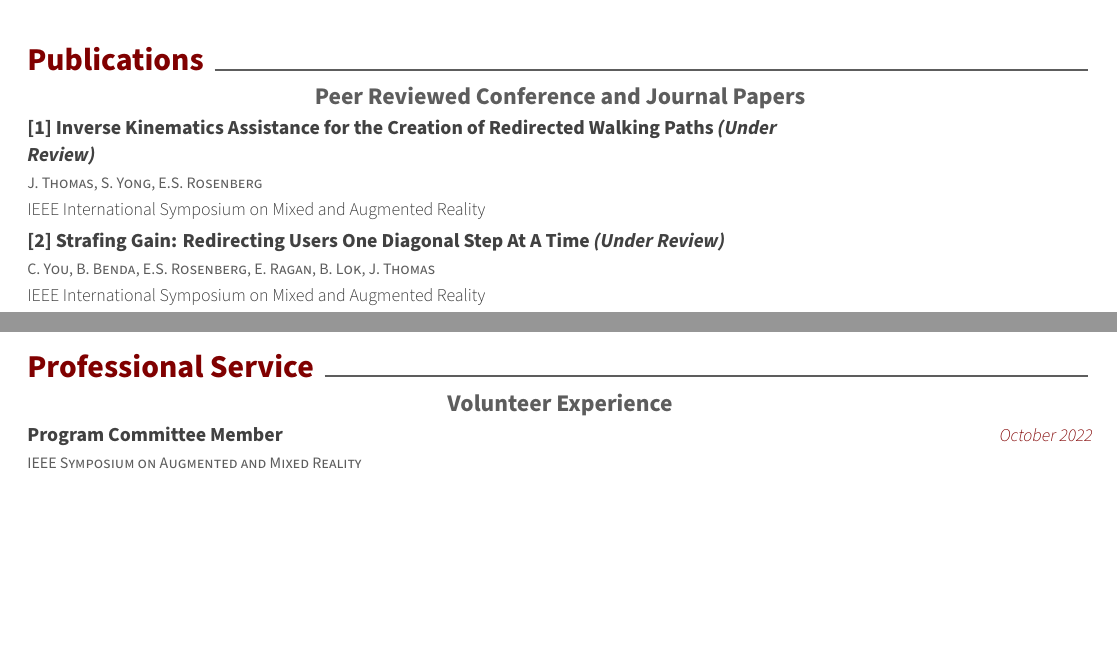
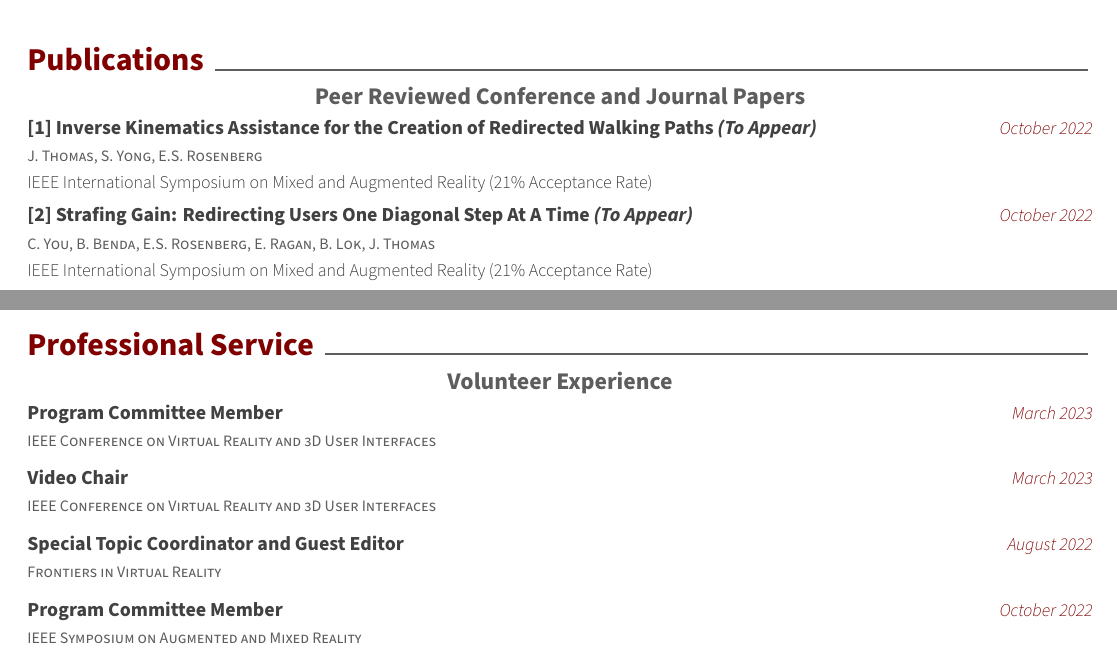
Before and after one commit to jeraldlt/ApplicationMaterials, a LaTeX CV (cv_only.tex, which reads cv/publications.tex, cv/service.tex): two parts of pages 1 and 4 of 5, joined at a grey line, cut so that both start at the same text, the shorter picture padded with empty space. Compiled offline with XeLaTeX.

Commit message:
updated cv, august 16

```diff
--- a/cv/publications.tex
+++ b/cv/publications.tex
@@ -6,20 +6,21 @@
 \begin{cventries}
   \vspace{-.75cm}
   \subsection*{Peer Reviewed Conference and Journal Papers}
+
   \cventry
     {J. Thomas, S. Yong, E.S. Rosenberg} % Authors
-    {[\thenpubs] Inverse Kinematics Assistance for the Creation of Redirected Walking Paths \textit{(Under Review)}} % Paper Title
-    {} % Date
+    {[\thenpubs] Inverse Kinematics Assistance for the Creation of Redirected Walking Paths \textit{(To Appear)}} % Paper Title
+    {October 2022} % Date
     {} % Below Date
-    {IEEE International Symposium on Mixed and Augmented Reality}% (26.5\% Acceptance Rate} % Publication
+    {IEEE International Symposium on Mixed and Augmented Reality (21\% Acceptance Rate)} % Publication
     \stepcounter{npubs}
 
   \cventry
     {C. You, B. Benda, E.S. Rosenberg, E. Ragan, B. Lok, J. Thomas} % Authors
-    {[\thenpubs] Strafing Gain: Redirecting Users One Diagonal Step At A Time \textit{(Under Review)}} % Paper Title
-    {} % Date
+    {[\thenpubs] Strafing Gain: Redirecting Users One Diagonal Step At A Time \textit{(To Appear)}} % Paper Title
+    {October 2022} % Date
     {} % Below Date
-    {IEEE International Symposium on Mixed and Augmented Reality}% (26.5\% Acceptance Rate} % Publication
+    {IEEE International Symposium on Mixed and Augmented Reality (21\% Acceptance Rate)} % Publication
     \stepcounter{npubs}
 
   \cventry
--- a/cv/service.tex
+++ b/cv/service.tex
@@ -3,6 +3,30 @@
 \begin{cventries}
   \vspace{-.75cm}
   \subsection*{Volunteer Experience}
+
+  \cventry
+    {IEEE Conference on Virtual Reality and 3D User Interfaces} % Position
+    {Program Committee Member} % Institution
+    {March 2023} % Location
+    {} % Date
+    {}
+    \vspace{-0.15in}
+
+  \cventry
+    {IEEE Conference on Virtual Reality and 3D User Interfaces} % Position
+    {Video Chair} % Institution
+    {March 2023} % Location
+    {} % Date
+    {}
+    \vspace{-0.15in}
+
+  \cventry
+    {Frontiers in Virtual Reality} % Position
+    {Special Topic Coordinator and Guest Editor} % Institution
+    {August 2022} % Location
+    {} % Date
+    {}
+    \vspace{-0.15in}
 
   \cventry
     {IEEE Symposium on Augmented and Mixed Reality} % Position
```
